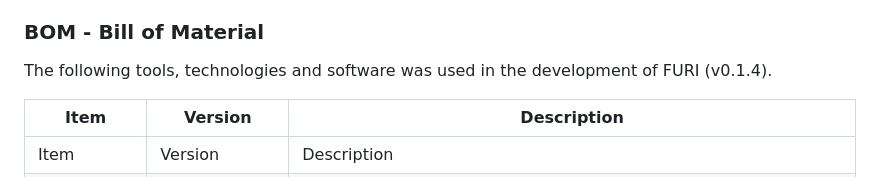
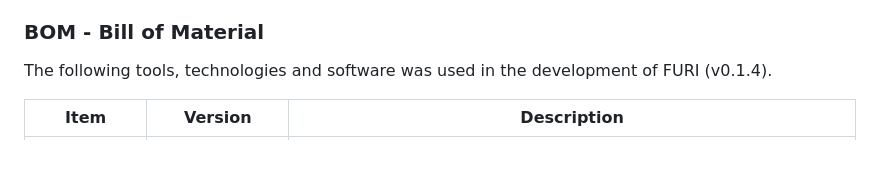
Before and after one commit to rajinder-yadav/furi, a Markdown page: README.md, the part around the change. Rendered like a GitHub page; blank space fills up the shorter version.

Commit message:
doc: table fix

```diff
--- a/README.md
+++ b/README.md
@@ -22,8 +22,6 @@ FURI will keep simple things simple and make hard things easier without breaking
 
 The following tools, technologies and software was used in the development of FURI (v0.1.4).
 
-Item | Version | Description
---- | --- | ---
 Item | Version | Description
 --- | --- | ---
 TypeScript | 5.7.3 | A superset of JavaScript that adds static typing and other features to the language.
```
